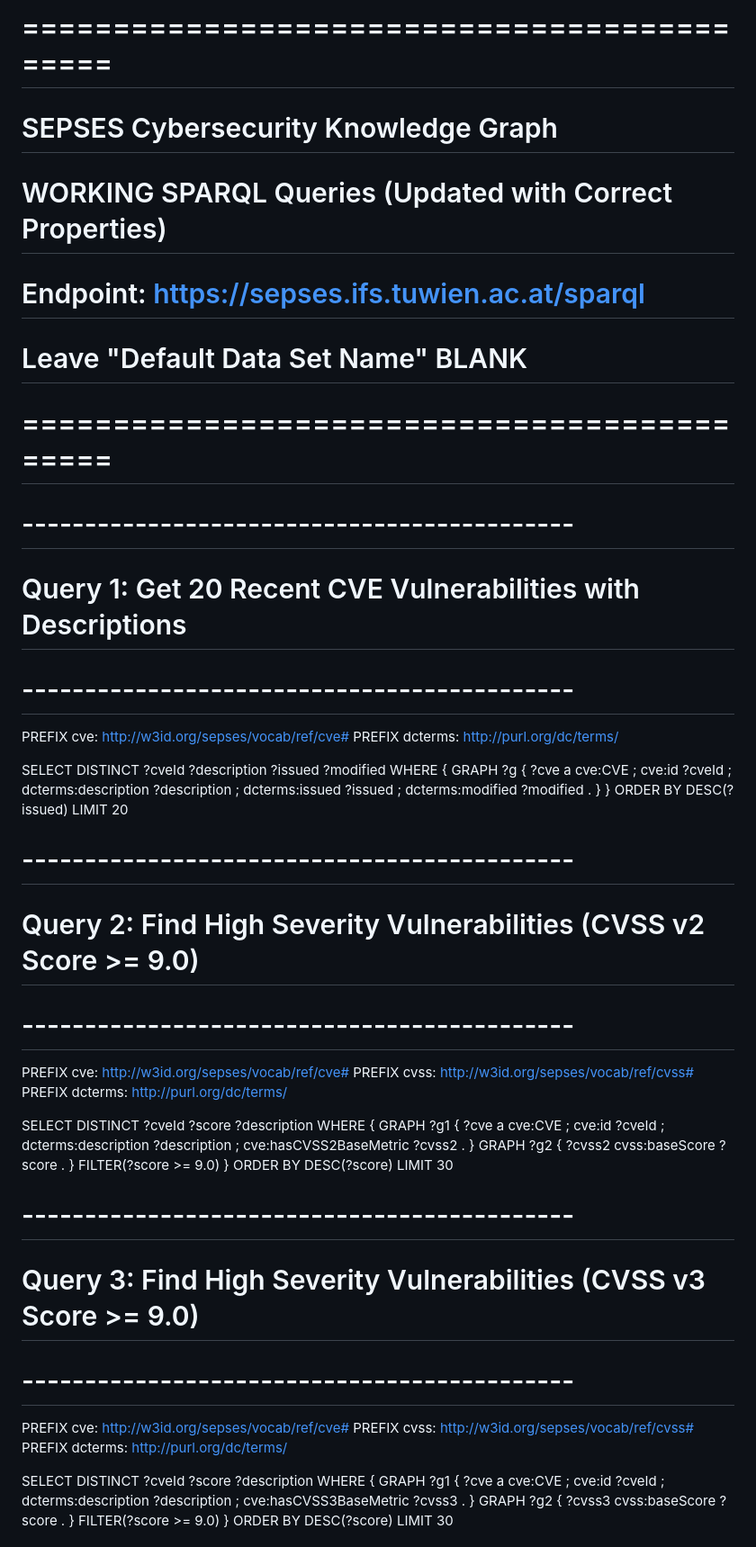
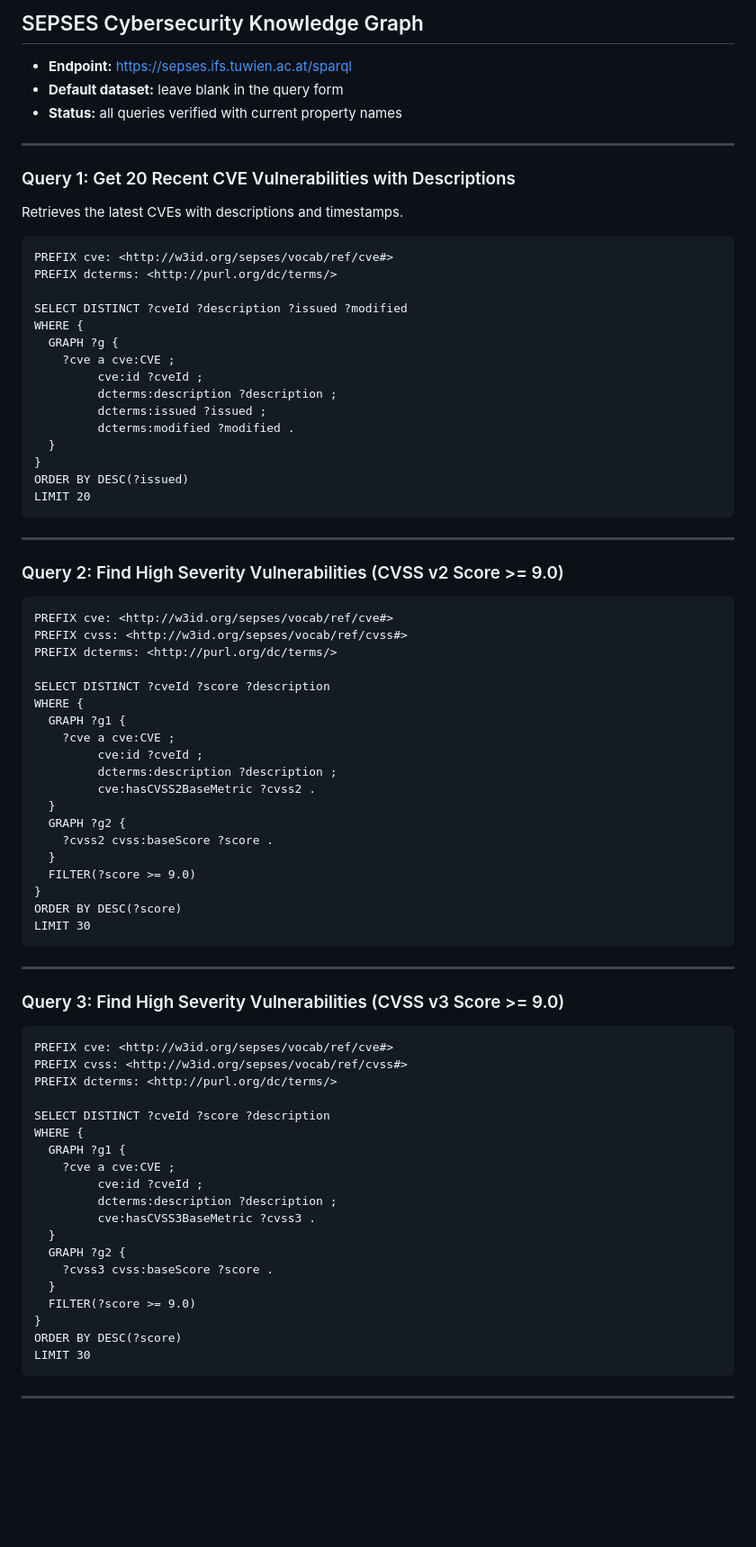
Before and after one commit to SjdnDzikran/agentic-graph-rag, a Markdown page: query-examples.md, the part around one of its changes. Shown at 90% size. Rendered like a GitHub page; blank space fills up the shorter version.

````diff
--- a/query-examples.md
+++ b/query-examples.md
@@ -1,13 +1,16 @@
-# ============================================
-# SEPSES Cybersecurity Knowledge Graph
-# WORKING SPARQL Queries (Updated with Correct Properties)
-# Endpoint: https://sepses.ifs.tuwien.ac.at/sparql
-# Leave "Default Data Set Name" BLANK
-# ============================================
+## SEPSES Cybersecurity Knowledge Graph
 
-# --------------------------------------------
-# Query 1: Get 20 Recent CVE Vulnerabilities with Descriptions
-# --------------------------------------------
+- **Endpoint:** <https://sepses.ifs.tuwien.ac.at/sparql>
+- **Default dataset:** leave blank in the query form
+- **Status:** all queries verified with current property names
+
+---
+
+### Query 1: Get 20 Recent CVE Vulnerabilities with Descriptions
+
+Retrieves the latest CVEs with descriptions and timestamps.
+
+```sparql
 PREFIX cve: <http://w3id.org/sepses/vocab/ref/cve#>
 PREFIX dcterms: <http://purl.org/dc/terms/>
 
@@ -23,11 +26,13 @@ WHERE {
 }
 ORDER BY DESC(?issued)
 LIMIT 20
+```
 
+---
 
-# --------------------------------------------
-# Query 2: Find High Severity Vulnerabilities (CVSS v2 Score >= 9.0)
-# --------------------------------------------
+### Query 2: Find High Severity Vulnerabilities (CVSS v2 Score >= 9.0)
+
+```sparql
 PREFIX cve: <http://w3id.org/sepses/vocab/ref/cve#>
 PREFIX cvss: <http://w3id.org/sepses/vocab/ref/cvss#>
 PREFIX dcterms: <http://purl.org/dc/terms/>
@@ -47,11 +52,13 @@ WHERE {
 }
 ORDER BY DESC(?score)
 LIMIT 30
+```
 
+---
 
-# --------------------------------------------
-# Query 3: Find High Severity Vulnerabilities (CVSS v3 Score >= 9.0)
-# --------------------------------------------
+### Query 3: Find High Severity Vulnerabilities (CVSS v3 Score >= 9.0)
+
+```sparql
 PREFIX cve: <http://w3id.org/sepses/vocab/ref/cve#>
 PREFIX cvss: <http://w3id.org/sepses/vocab/ref/cvss#>
 PREFIX dcterms: <http://purl.org/dc/terms/>
@@ -71,5 +78,7 @@ WHERE {
 }
 ORDER BY DESC(?score)
 LIMIT 30
+```
 
+---
 
````
Also changed, not shown: other parts of query-examples.md (+82 -59 lines).
